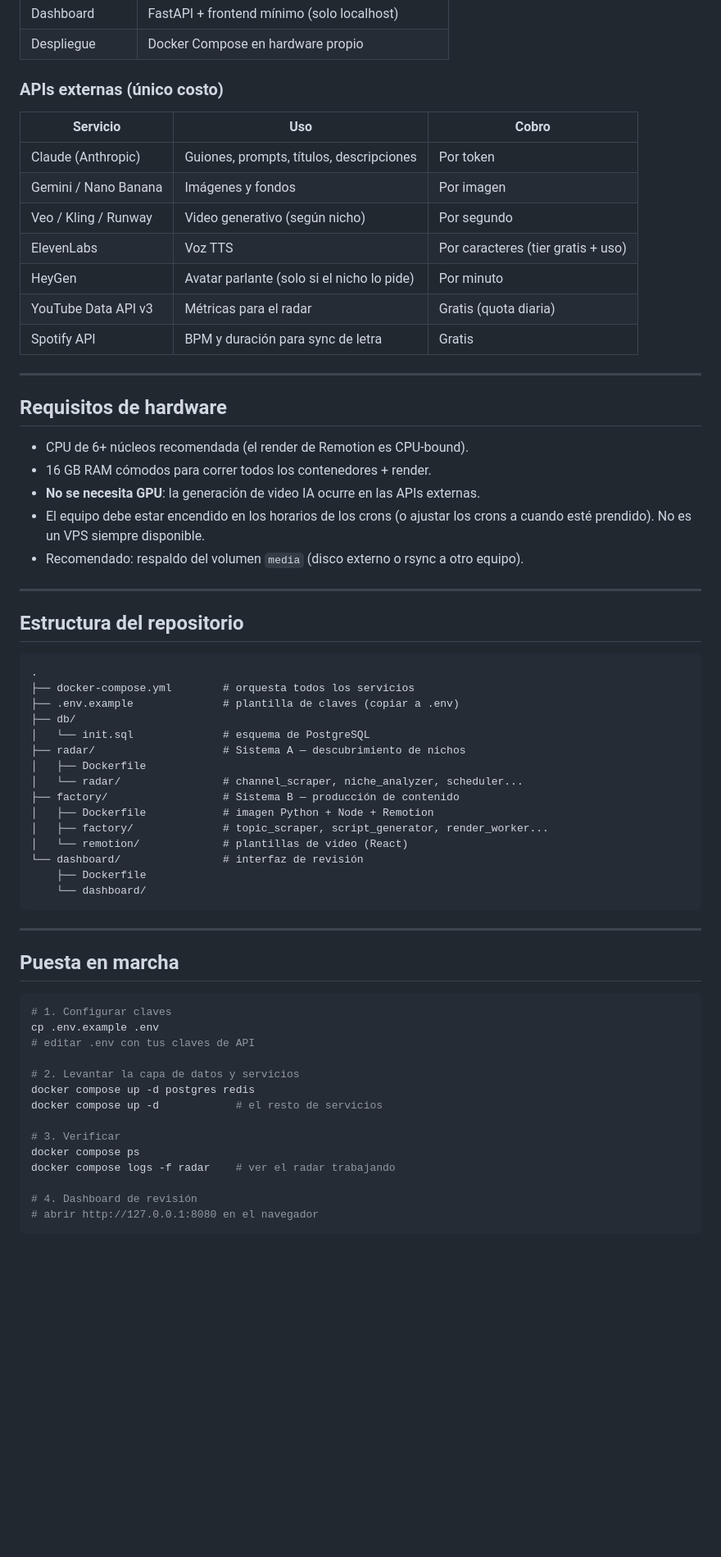
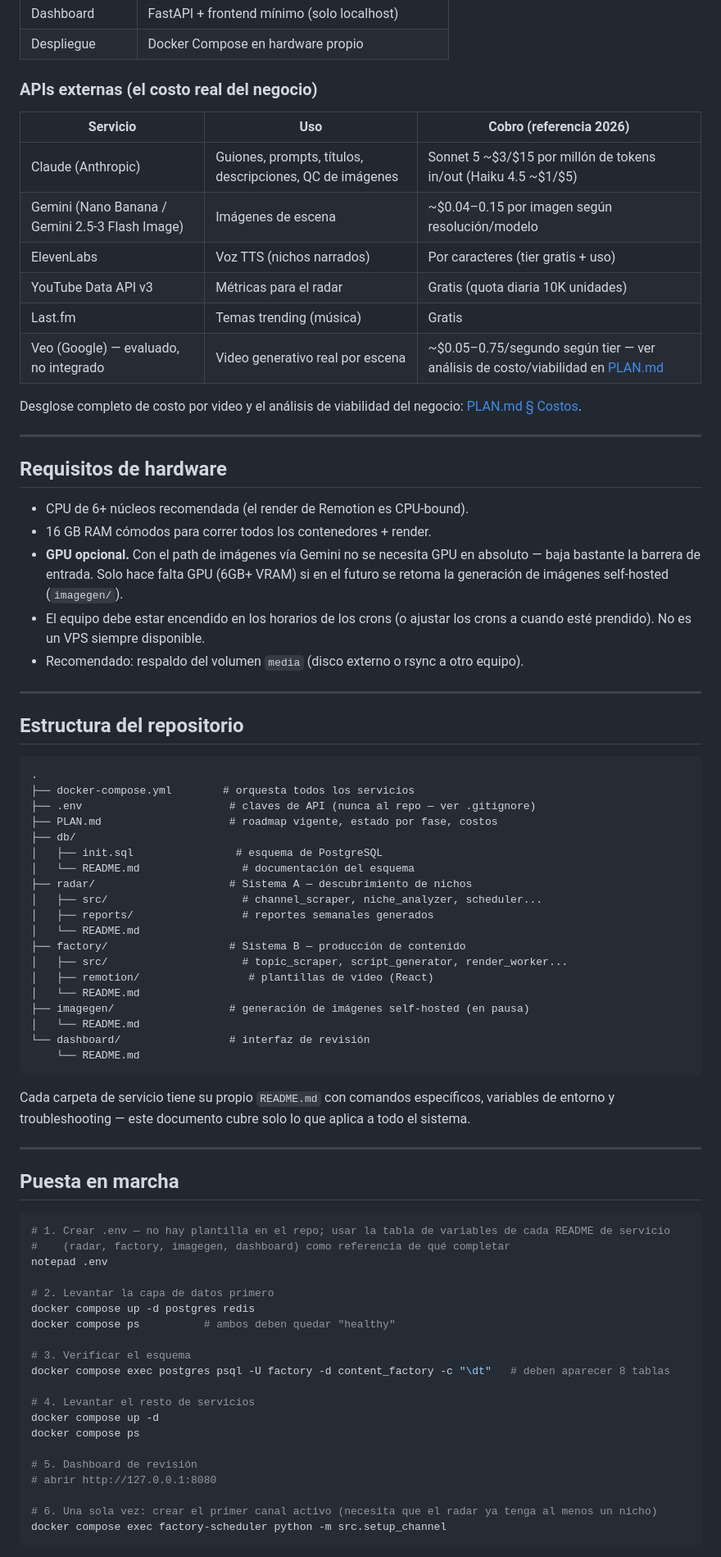
Before and after one commit to jzuletadev/ai-content-pipeline, a Markdown page: README.md, the part around one of its changes. Shown at 82% size. Drawn GitHub-style; blank space fills up the shorter version.

Commit message:
updating readme and plan

````diff
--- a/README.md
+++ b/README.md
@@ -64,17 +55,18 @@ escala a inglés después si funciona.
 | Dashboard | FastAPI + frontend mínimo (solo localhost) |
 | Despliegue | Docker Compose en hardware propio |
 
-### APIs externas (único costo)
+### APIs externas (el costo real del negocio)
 
-| Servicio | Uso | Cobro |
+| Servicio | Uso | Cobro (referencia 2026) |
 |---|---|---|
-| Claude (Anthropic) | Guiones, prompts, títulos, descripciones | Por token |
-| Gemini / Nano Banana | Imágenes y fondos | Por imagen |
-| Veo / Kling / Runway | Video generativo (según nicho) | Por segundo |
-| ElevenLabs | Voz TTS | Por caracteres (tier gratis + uso) |
-| HeyGen | Avatar parlante (solo si el nicho lo pide) | Por minuto |
-| YouTube Data API v3 | Métricas para el radar | Gratis (quota diaria) |
-| Spotify API | BPM y duración para sync de letra | Gratis |
+| Claude (Anthropic) | Guiones, prompts, títulos, descripciones, QC de imágenes | Sonnet 5 ~$3/$15 por millón de tokens in/out (Haiku 4.5 ~$1/$5) |
+| Gemini (Nano Banana / Gemini 2.5-3 Flash Image) | Imágenes de escena | ~$0.04–0.15 por imagen según resolución/modelo |
+| ElevenLabs | Voz TTS (nichos narrados) | Por caracteres (tier gratis + uso) |
+| YouTube Data API v3 | Métricas para el radar | Gratis (quota diaria 10K unidades) |
+| Last.fm | Temas trending (música) | Gratis |
+| Veo (Google) — evaluado, no integrado | Video generativo real por escena | ~$0.05–0.75/segundo según tier — ver análisis de costo/viabilidad en [PLAN.md](PLAN.md) |
+
+Desglose completo de costo por video y el análisis de viabilidad del negocio: [PLAN.md § Costos](PLAN.md#costos-por-video-referencia-2026).
 
 ---
 
@@ -82,9 +74,8 @@ escala a inglés después si funciona.
 
 - CPU de 6+ núcleos recomendada (el render de Remotion es CPU-bound).
 - 16 GB RAM cómodos para correr todos los contenedores + render.
-- **No se necesita GPU**: la generación de video IA ocurre en las APIs externas.
-- El equipo debe estar encendido en los horarios de los crons (o ajustar los crons
-  a cuando esté prendido). No es un VPS siempre disponible.
+- **GPU opcional.** Con el path de imágenes vía Gemini no se necesita GPU en absoluto — baja bastante la barrera de entrada. Solo hace falta GPU (6GB+ VRAM) si en el futuro se retoma la generación de imágenes self-hosted (`imagegen/`).
+- El equipo debe estar encendido en los horarios de los crons (o ajustar los crons a cuando esté prendido). No es un VPS siempre disponible.
 - Recomendado: respaldo del volumen `media` (disco externo o rsync a otro equipo).
 
 ---
@@ -94,38 +85,50 @@ escala a inglés después si funciona.
 ```
 .
 ├── docker-compose.yml        # orquesta todos los servicios
-├── .env.example              # plantilla de claves (copiar a .env)
+├── .env                       # claves de API (nunca al repo — ver .gitignore)
+├── PLAN.md                    # roadmap vigente, estado por fase, costos
 ├── db/
-│   └── init.sql              # esquema de PostgreSQL
-├── radar/                    # Sistema A — descubrimiento de nichos
-│   ├── Dockerfile
-│   └── radar/                # channel_scraper, niche_analyzer, scheduler...
-├── factory/                  # Sistema B — producción de contenido
-│   ├── Dockerfile            # imagen Python + Node + Remotion
-│   ├── factory/              # topic_scraper, script_generator, render_worker...
-│   └── remotion/             # plantillas de video (React)
-└── dashboard/                # interfaz de revisión
-    ├── Dockerfile
-    └── dashboard/
+│   ├── init.sql                # esquema de PostgreSQL
+│   └── README.md                # documentación del esquema
+├── radar/                     # Sistema A — descubrimiento de nichos
+│   ├── src/                     # channel_scraper, niche_analyzer, scheduler...
+│   ├── reports/                 # reportes semanales generados
+│   └── README.md
+├── factory/                   # Sistema B — producción de contenido
+│   ├── src/                     # topic_scraper, script_generator, render_worker...
+│   ├── remotion/                 # plantillas de video (React)
+│   └── README.md
+├── imagegen/                  # generación de imágenes self-hosted (en pausa)
+│   └── README.md
+└── dashboard/                 # interfaz de revisión
+    └── README.md
 ```
+
+Cada carpeta de servicio tiene su propio `README.md` con comandos específicos, variables de entorno y troubleshooting — este documento cubre solo lo que aplica a todo el sistema.
 
 ---
 
 ## Puesta en marcha
 
-```bash
-# 1. Configurar claves
-cp .env.example .env
-# editar .env con tus claves de API
+```powershell
+# 1. Crear .env — no hay plantilla en el repo; usar la tabla de variables de cada README de servicio
+#    (radar, factory, imagegen, dashboard) como referencia de qué completar
+notepad .env
 
-# 2. Levantar la capa de datos y servicios
+# 2. Levantar la capa de datos primero
 docker compose up -d postgres redis
-docker compose up -d            # el resto de servicios
+docker compose ps          # ambos deben quedar "healthy"
 
-# 3. Verificar
+# 3. Verificar el esquema
+docker compose exec postgres psql -U factory -d content_factory -c "\dt"   # deben aparecer 8 tablas
+
+# 4. Levantar el resto de servicios
+docker compose up -d
 docker compose ps
-docker compose logs -f radar    # ver el radar trabajando
 
-# 4. Dashboard de revisión
-# abrir http://127.0.0.1:8080 en el navegador
+# 5. Dashboard de revisión
+# abrir http://127.0.0.1:8080
+
+# 6. Una sola vez: crear el primer canal activo (necesita que el radar ya tenga al menos un nicho)
+docker compose exec factory-scheduler python -m src.setup_channel
 ```
````
Also changed, not shown: other parts of README.md (+43 -52 lines), PLAN.md (+94 -189 lines).
